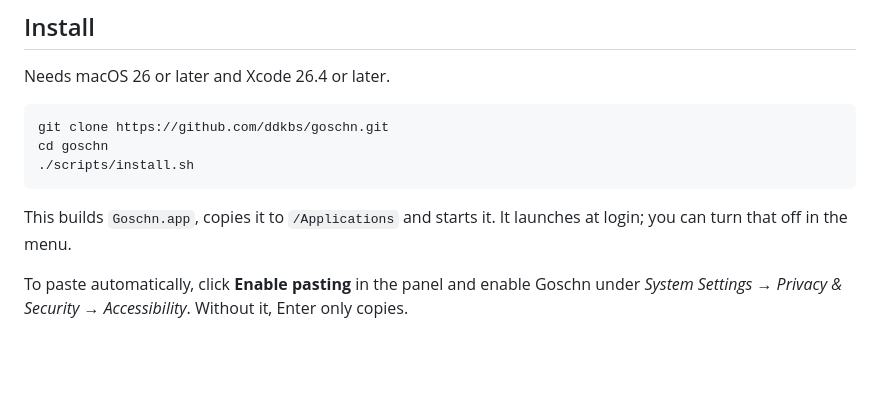
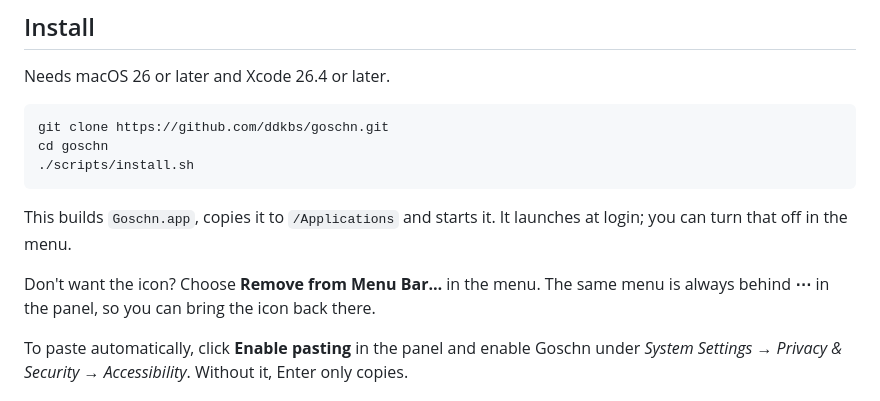
Before and after one commit to ddkbs/goschn, a Markdown page: README.md, the part around one of its changes. GitHub-like rendering; blank space fills up the shorter version.

Commit message:
docs: README for glass panel and menu bar icon
Co-Authored-By: Claude Opus 5.5 <noreply@anthropic.com>

````diff
--- a/README.md
+++ b/README.md
@@ -21,6 +21,8 @@ cd goschn
 ```
 
 This builds `Goschn.app`, copies it to `/Applications` and starts it. It launches at login; you can turn that off in the menu.
+
+Don't want the icon? Choose **Remove from Menu Bar…** in the menu. The same menu is always behind **⋯** in the panel, so you can bring the icon back there.
 
 To paste automatically, click **Enable pasting** in the panel and enable Goschn under *System Settings → Privacy & Security → Accessibility*. Without it, Enter only copies.
 
````
Also changed, not shown: other parts of README.md (+1 -1 lines), docs/panel.png.
